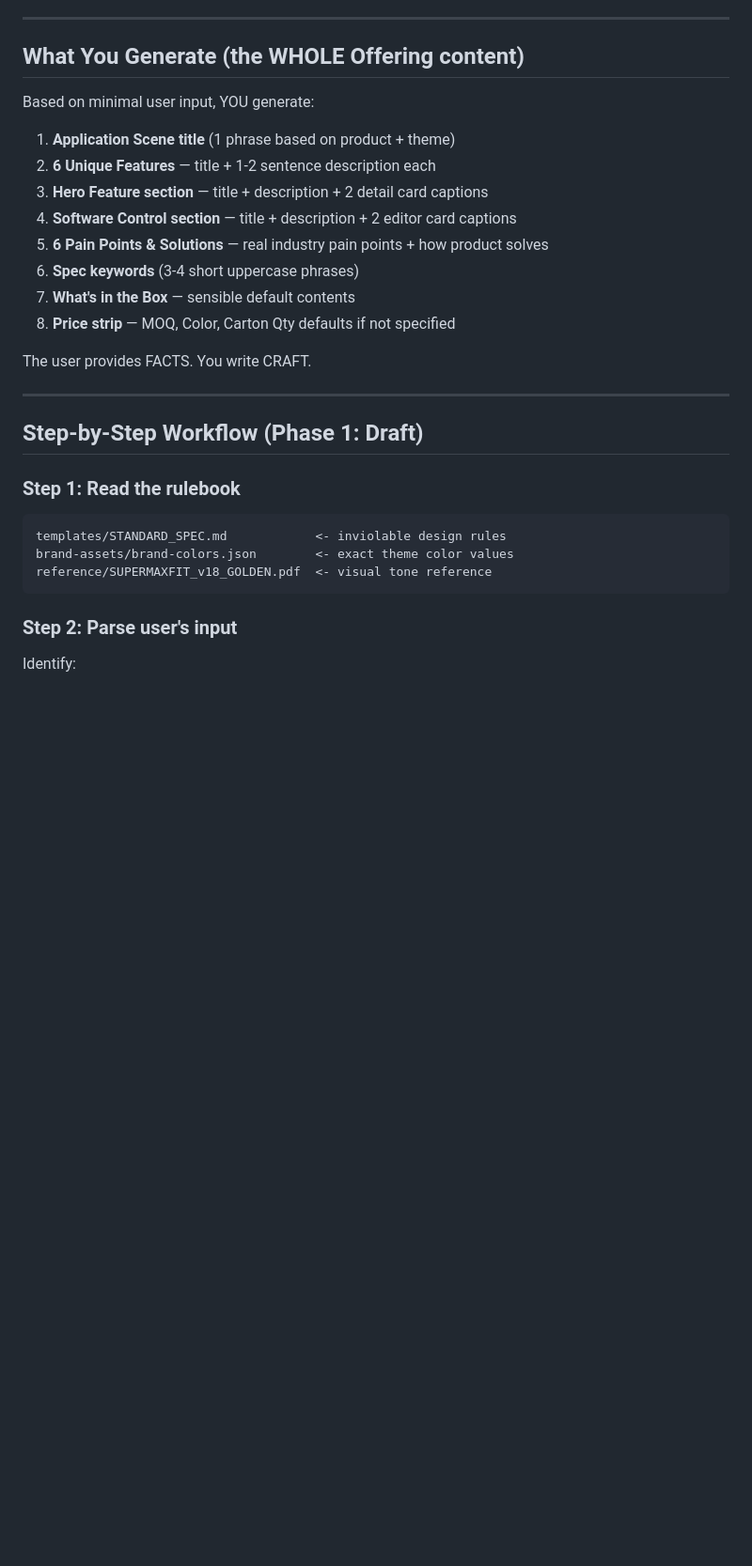
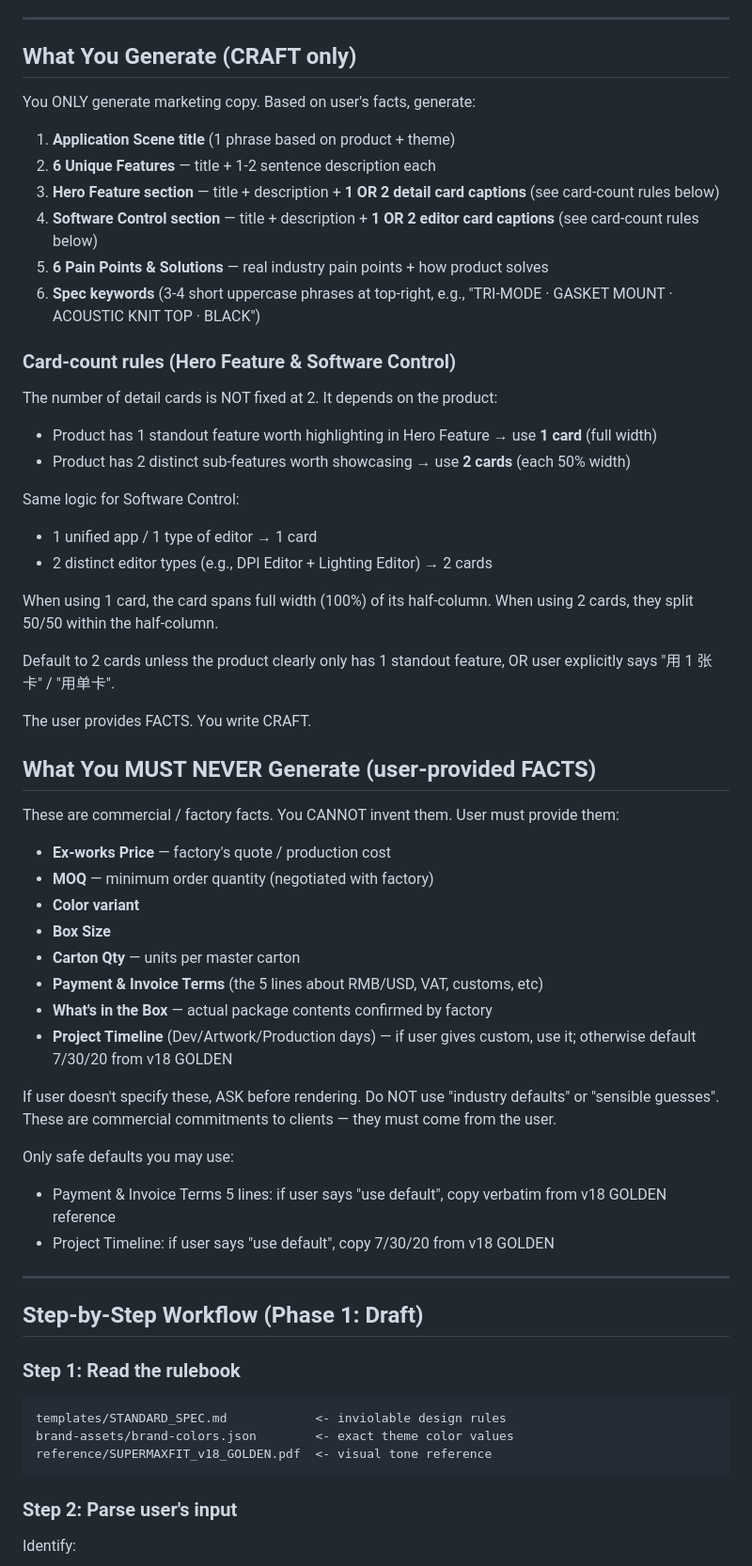
Before and after one commit to Mneur/Claude-super-tofu, a Markdown page: CLAUDE.md, the part around one of its changes. Shown at 94% size. Drawn GitHub-style; blank space fills up the shorter version.

Commit message:
Update CLAUDE.md: flexible card counts + explicit commercial-facts boundary
Two material changes to the Offering workflow rules:

1. Hero Feature and Software Control sections now support 1 OR 2
   detail cards depending on product (was: fixed at 2). Default
   stays at 2; switch to 1 when product has only one standout
   feature or user explicitly asks "用 1 张卡".

2. New "What You MUST NEVER Generate" section. Ex-works Price,
   MOQ, Color, Box Size, Carton Qty, Payment & Invoice Terms,
   What's in the Box, and Project Timeline are commercial
   commitments that MUST come from the user — not invented by
   Claude. Only safe defaults: v18 GOLDEN's Payment Terms 5 lines
   and 7/30/20 Project Timeline, and only when user says "use default".

This closes the gap where Claude was filling MOQ / Carton Qty /
Box Size as "industry defaults" — those are factory-negotiated
numbers and must be supplied.

https://claude.ai/code/session_017VU8Xfwo62xtfQD7s9AkMA

````diff
--- a/CLAUDE.md
+++ b/CLAUDE.md
@@ -46,20 +46,53 @@ What user does NOT provide at Phase 1:
 
 ---
 
-## What You Generate (the WHOLE Offering content)
+## What You Generate (CRAFT only)
 
-Based on minimal user input, YOU generate:
+You ONLY generate marketing copy. Based on user's facts, generate:
 
 1. **Application Scene title** (1 phrase based on product + theme)
 2. **6 Unique Features** — title + 1-2 sentence description each
-3. **Hero Feature section** — title + description + 2 detail card captions
-4. **Software Control section** — title + description + 2 editor card captions
+3. **Hero Feature section** — title + description + **1 OR 2 detail card captions** (see card-count rules below)
+4. **Software Control section** — title + description + **1 OR 2 editor card captions** (see card-count rules below)
 5. **6 Pain Points & Solutions** — real industry pain points + how product solves
-6. **Spec keywords** (3-4 short uppercase phrases)
-7. **What's in the Box** — sensible default contents
-8. **Price strip** — MOQ, Color, Carton Qty defaults if not specified
+6. **Spec keywords** (3-4 short uppercase phrases at top-right, e.g., "TRI-MODE · GASKET MOUNT · ACOUSTIC KNIT TOP · BLACK")
+
+### Card-count rules (Hero Feature & Software Control)
+
+The number of detail cards is NOT fixed at 2. It depends on the product:
+
+- Product has 1 standout feature worth highlighting in Hero Feature → use **1 card** (full width)
+- Product has 2 distinct sub-features worth showcasing → use **2 cards** (each 50% width)
+
+Same logic for Software Control:
+- 1 unified app / 1 type of editor → 1 card
+- 2 distinct editor types (e.g., DPI Editor + Lighting Editor) → 2 cards
+
+When using 1 card, the card spans full width (100%) of its half-column.
+When using 2 cards, they split 50/50 within the half-column.
+
+Default to 2 cards unless the product clearly only has 1 standout feature, OR user explicitly says "用 1 张卡" / "用单卡".
 
 The user provides FACTS. You write CRAFT.
+
+## What You MUST NEVER Generate (user-provided FACTS)
+
+These are commercial / factory facts. You CANNOT invent them. User must provide them:
+
+- **Ex-works Price** — factory's quote / production cost
+- **MOQ** — minimum order quantity (negotiated with factory)
+- **Color variant**
+- **Box Size**
+- **Carton Qty** — units per master carton
+- **Payment & Invoice Terms** (the 5 lines about RMB/USD, VAT, customs, etc)
+- **What's in the Box** — actual package contents confirmed by factory
+- **Project Timeline** (Dev/Artwork/Production days) — if user gives custom, use it; otherwise default 7/30/20 from v18 GOLDEN
+
+If user doesn't specify these, ASK before rendering. Do NOT use "industry defaults" or "sensible guesses". These are commercial commitments to clients — they must come from the user.
+
+Only safe defaults you may use:
+- Payment & Invoice Terms 5 lines: if user says "use default", copy verbatim from v18 GOLDEN reference
+- Project Timeline: if user says "use default", copy 7/30/20 from v18 GOLDEN
 
 ---
 
@@ -67,11 +100,14 @@ The user provides FACTS. You write CRAFT.
 
 ### Step 1: Read the rulebook
 
+
 ```
 templates/STANDARD_SPEC.md            <- inviolable design rules
 brand-assets/brand-colors.json        <- exact theme color values
 reference/SUPERMAXFIT_v18_GOLDEN.pdf  <- visual tone reference
 ```
+
+
 
 ### Step 2: Parse user's input
 
````
Also changed, not shown: other parts of CLAUDE.md (+18 -1 lines).
